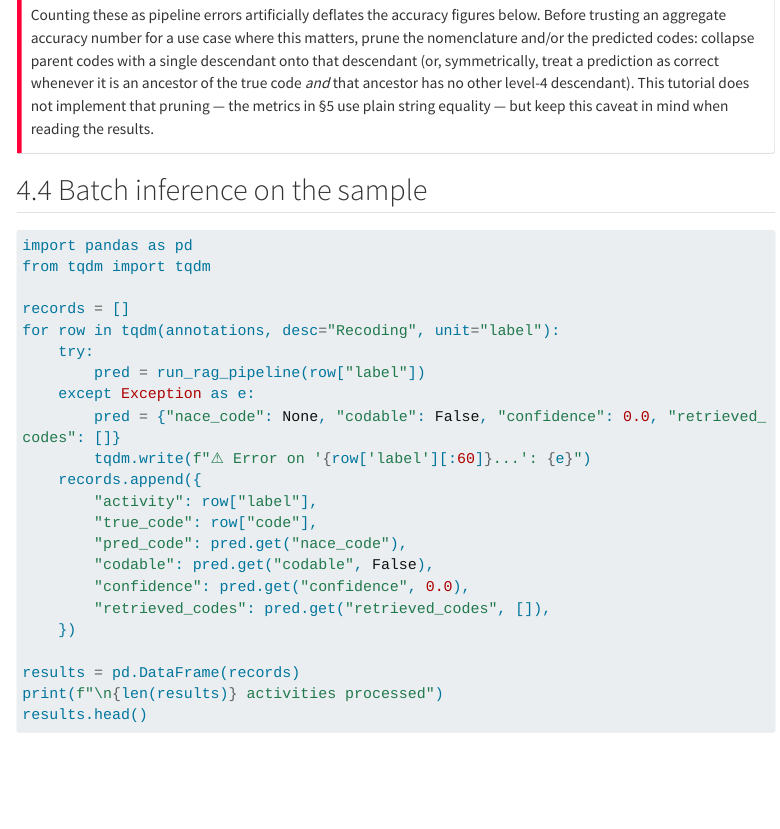
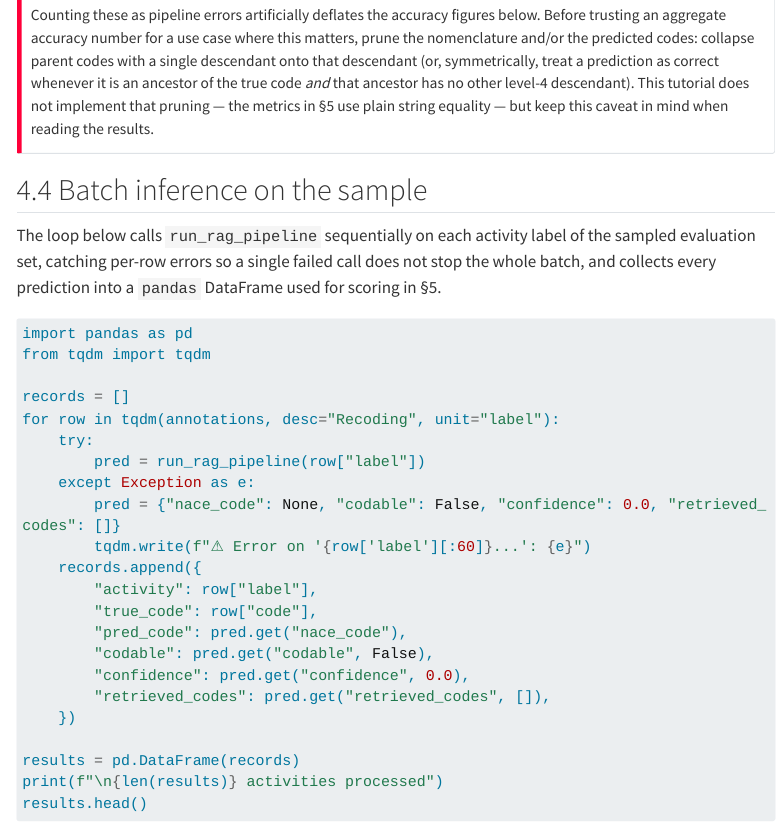
Before and after one commit to AIML4OS/WP10-Cluster5-nace-revision, a Quarto document (notebooks/nace-rag-tutorial.qmd): the page in a window 1100 px wide, from 10800 px down. Rendered offline with R 4.5, knitr and Pandoc in place of Quarto, with nearby package versions; some code elsewhere in the file could not run offline; menus at the side of the page are left out; long lines of code are wrapped; badge pictures from the web are left out.

Commit message:
explain the sample loop

````diff
--- a/notebooks/nace-rag-tutorial.qmd
+++ b/notebooks/nace-rag-tutorial.qmd
@@ -510,6 +510,8 @@ Counting these as pipeline errors artificially deflates the accuracy figures bel
 
 ## Batch inference on the sample
 
+The loop below calls `run_rag_pipeline` sequentially on each activity label of the sampled evaluation set, catching per-row errors so a single failed call does not stop the whole batch, and collects every prediction into a `pandas` DataFrame used for scoring in §5.
+
 ```{python}
 #| label: batch-inference
 #| output: true
````
